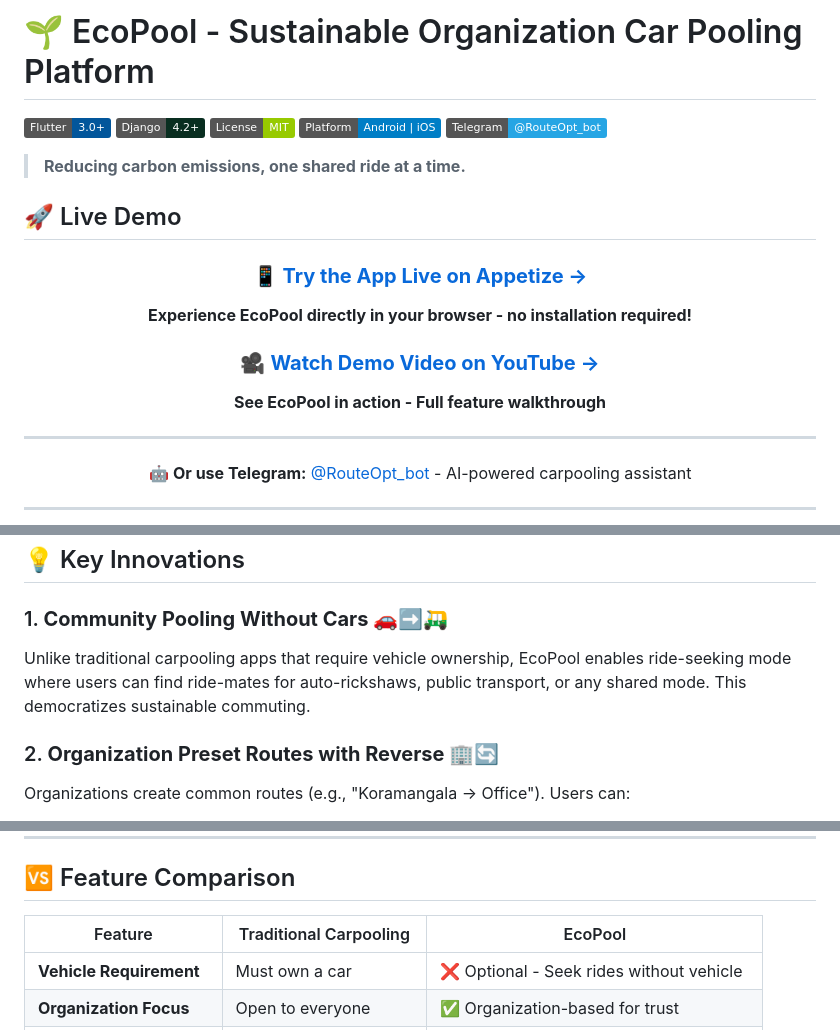
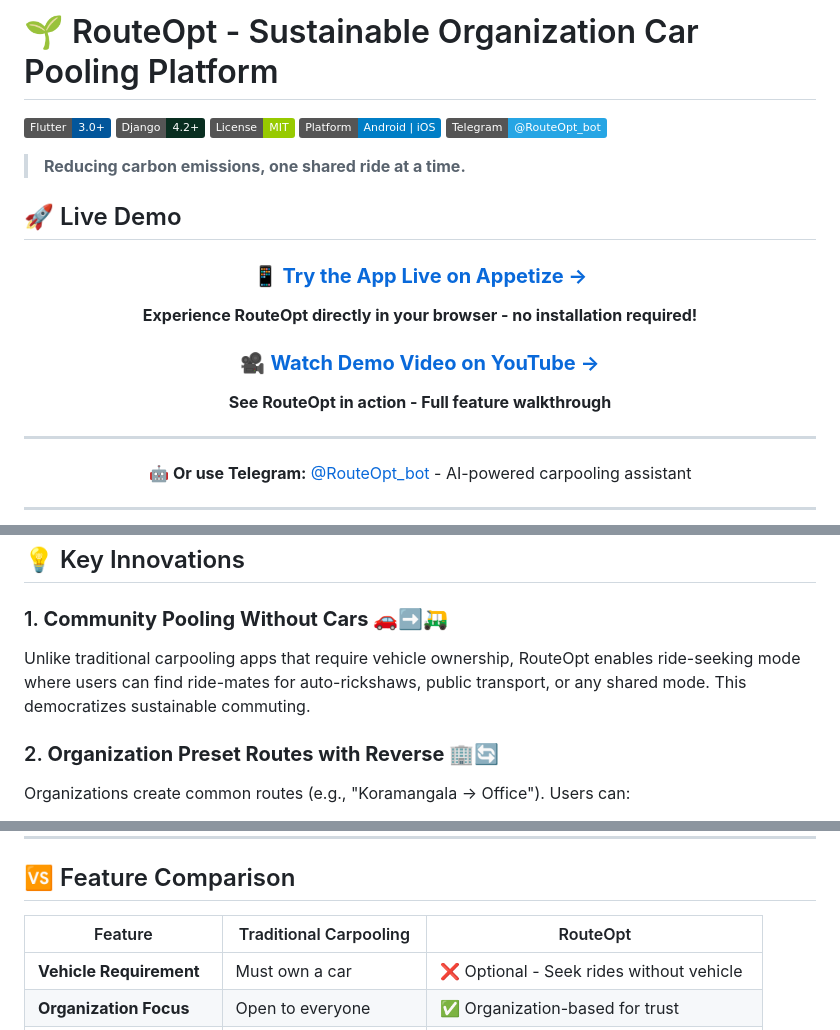
Before and after one commit to vedaXD/Arcane-Hackathon, a Markdown page: README.md, 3 parts joined by grey strips. Drawn GitHub-style; badges without logos.

```diff
--- a/README.md
+++ b/README.md
@@ -1,4 +1,4 @@
-# 🌱 EcoPool - Sustainable Organization Car Pooling Platform
+# 🌱 RouteOpt - Sustainable Organization Car Pooling Platform
 
 [![Flutter](https://img.shields.io/badge/Flutter-3.0+-02569B?logo=flutter)](https://flutter.dev)
 [![Django](https://img.shields.io/badge/Django-4.2+-092E20?logo=django)](https://www.djangoproject.com/)
@@ -14,11 +14,11 @@
 
 ### 📱 **[Try the App Live on Appetize →](https://appetize.io/app/b_4ura6dlmgfd5oppvfhxm6twe5e)**
 
-**Experience EcoPool directly in your browser - no installation required!**
+**Experience RouteOpt directly in your browser - no installation required!**
 
 ### 🎥 **[Watch Demo Video on YouTube →](https://youtu.be/g-GMM4rRC1A)**
 
-**See EcoPool in action - Full feature walkthrough**
+**See RouteOpt in action - Full feature walkthrough**
 
 ---
 
@@ -84,7 +84,7 @@ Transportation is one of the largest contributors to carbon emissions globally.
 ## 💡 Key Innovations
 
 ### 1. **Community Pooling Without Cars** 🚗➡️🛺
-Unlike traditional carpooling apps that require vehicle ownership, EcoPool enables ride-seeking mode where users can find ride-mates for auto-rickshaws, public transport, or any shared mode. This democratizes sustainable commuting.
+Unlike traditional carpooling apps that require vehicle ownership, RouteOpt enables ride-seeking mode where users can find ride-mates for auto-rickshaws, public transport, or any shared mode. This democratizes sustainable commuting.
 
 ### 2. **Organization Preset Routes with Reverse** 🏢🔄
 Organizations create common routes (e.g., "Koramangala → Office"). Users can:
@@ -199,7 +199,7 @@ Earn diamonds based on actual CO₂ saved, creating a tangible incentive system:
 
 ## 🆚 Feature Comparison
 
-| Feature | Traditional Carpooling | EcoPool |
+| Feature | Traditional Carpooling | RouteOpt |
 |---------|----------------------|---------|
 | **Vehicle Requirement** | Must own a car | ❌ Optional - Seek rides without vehicle |
 | **Organization Focus** | Open to everyone | ✅ Organization-based for trust |
```
Also changed, not shown: other parts of README.md (+9 -9 lines).
